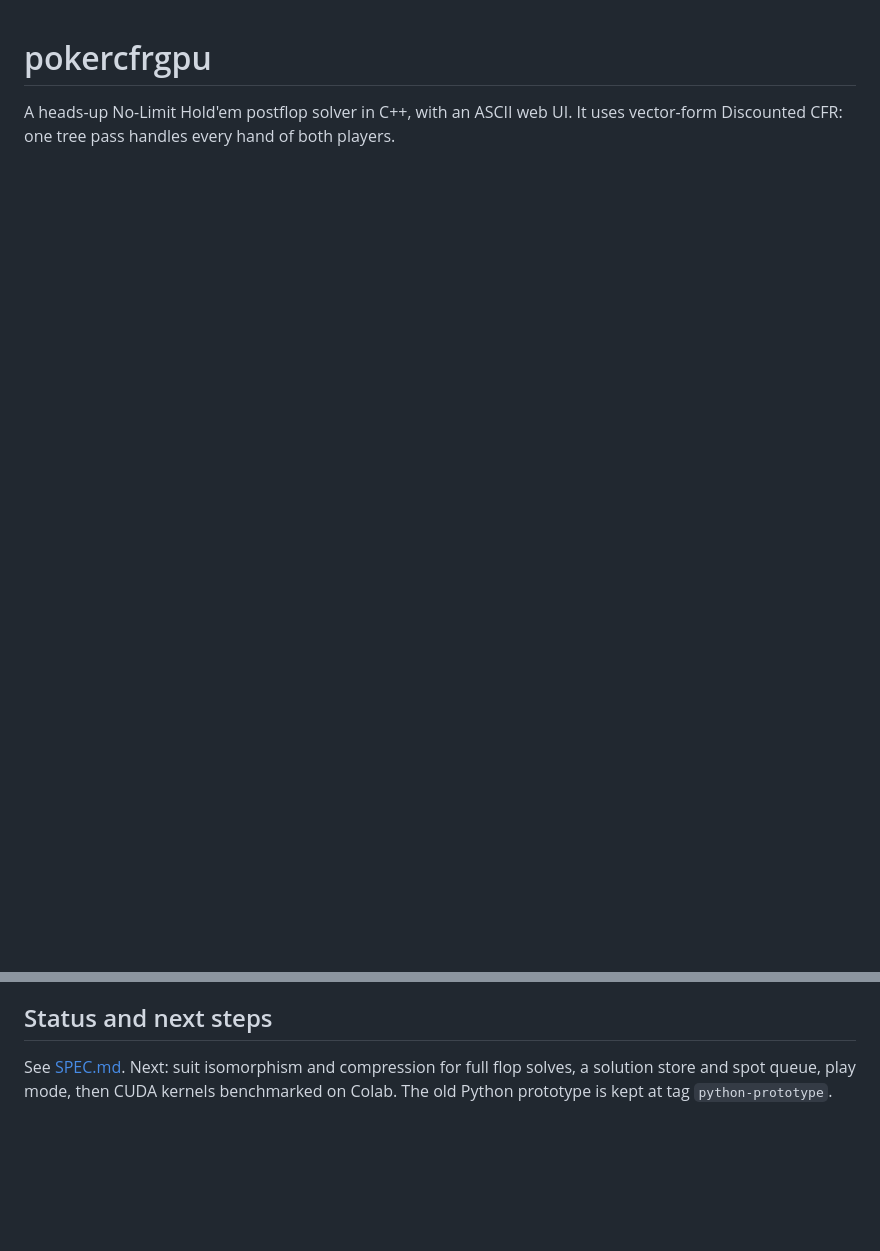
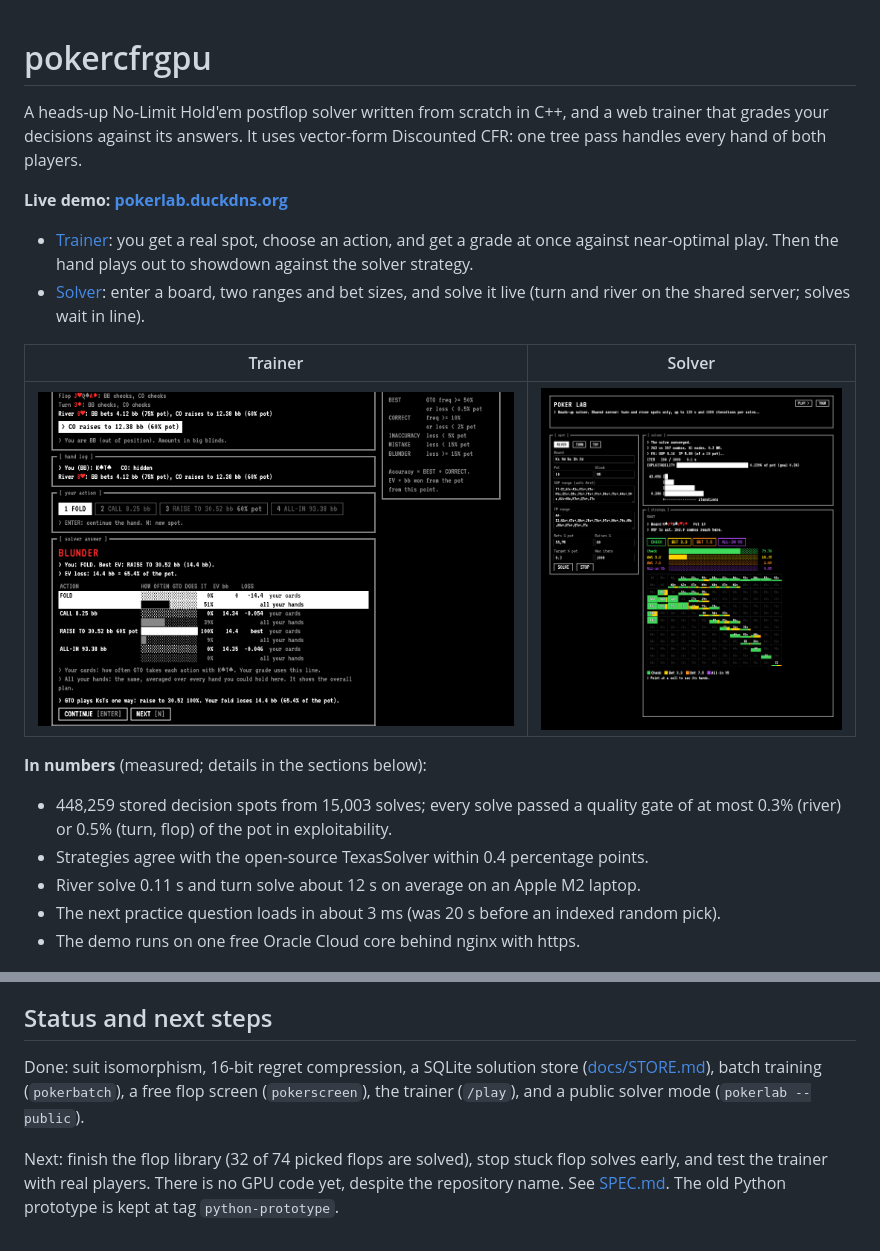
Before and after one commit to charleszheng0/pokercfrgpu, a Markdown page: README.md, 2 parts joined by grey strips. GitHub-like rendering; pictures changed too: docs/img/solver.png (added), docs/img/trainer.png (added); blank space fills up the shorter version.

Commit message:
README: live demo link, screenshots, numbers, current status
- Link to https://pokerlab.duckdns.org (trainer and public solver).
- Screenshots of the deployed trainer and solver (docs/img).
- Measured headline numbers and an updated status section.

Co-Authored-By: Claude Opus 5.5 <noreply@anthropic.com>

```diff
--- a/README.md
+++ b/README.md
@@ -1,7 +1,28 @@
 # pokercfrgpu
 
-A heads-up No-Limit Hold'em postflop solver in C++, with an ASCII web UI.
+A heads-up No-Limit Hold'em postflop solver written from scratch in C++, and a web trainer
+that grades your decisions against its answers.
 It uses vector-form Discounted CFR: one tree pass handles every hand of both players.
+
+**Live demo: [pokerlab.duckdns.org](https://pokerlab.duckdns.org)**
+
+- [Trainer](https://pokerlab.duckdns.org/play): you get a real spot, choose an action, and get a grade
+  at once against near-optimal play. Then the hand plays out to showdown against the solver strategy.
+- [Solver](https://pokerlab.duckdns.org/): enter a board, two ranges and bet sizes, and solve it live
+  (turn and river on the shared server; solves wait in line).
+
+| Trainer | Solver |
+|---|---|
+| ![Trainer grades a river decision](docs/img/trainer.png) | ![Solver result for a river spot](docs/img/solver.png) |
+
+**In numbers** (measured; details in the sections below):
+
+- 448,259 stored decision spots from 15,003 solves; every solve passed a quality gate of at most
+  0.3% (river) or 0.5% (turn, flop) of the pot in exploitability.
+- Strategies agree with the open-source TexasSolver within 0.4 percentage points.
+- River solve 0.11 s and turn solve about 12 s on average on an Apple M2 laptop.
+- The next practice question loads in about 3 ms (was 20 s before an indexed random pick).
+- The demo runs on one free Oracle Cloud core behind nginx with https.
 
 ![spec](docs/spec.png)
 
@@ -56,6 +77,10 @@ Size keys: `bets`, `raises`, and overrides such as `ip_bets`, `river_bets`,
 
 ## Status and next steps
 
-See [SPEC.md](SPEC.md). Next: suit isomorphism and compression for full flop solves,
-a solution store and spot queue, play mode, then CUDA kernels benchmarked on Colab.
-The old Python prototype is kept at tag `python-prototype`.
+Done: suit isomorphism, 16-bit regret compression, a SQLite solution store
+([docs/STORE.md](docs/STORE.md)), batch training (`pokerbatch`), a free flop screen
+(`pokerscreen`), the trainer (`/play`), and a public solver mode (`pokerlab --public`).
+
+Next: finish the flop library (32 of 74 picked flops are solved), stop stuck flop solves
+early, and test the trainer with real players. There is no GPU code yet, despite the repository
+name. See [SPEC.md](SPEC.md). The old Python prototype is kept at tag `python-prototype`.
```
